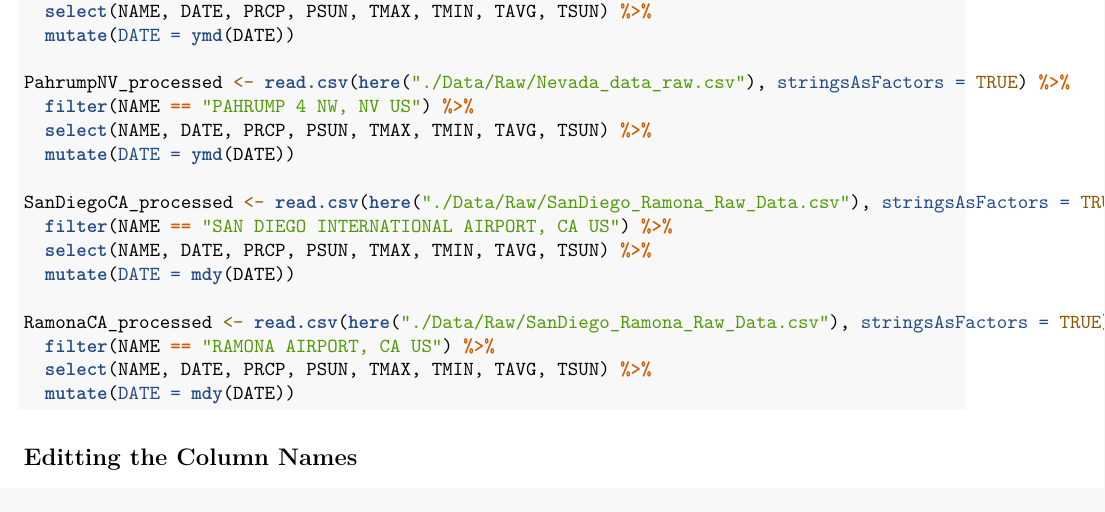
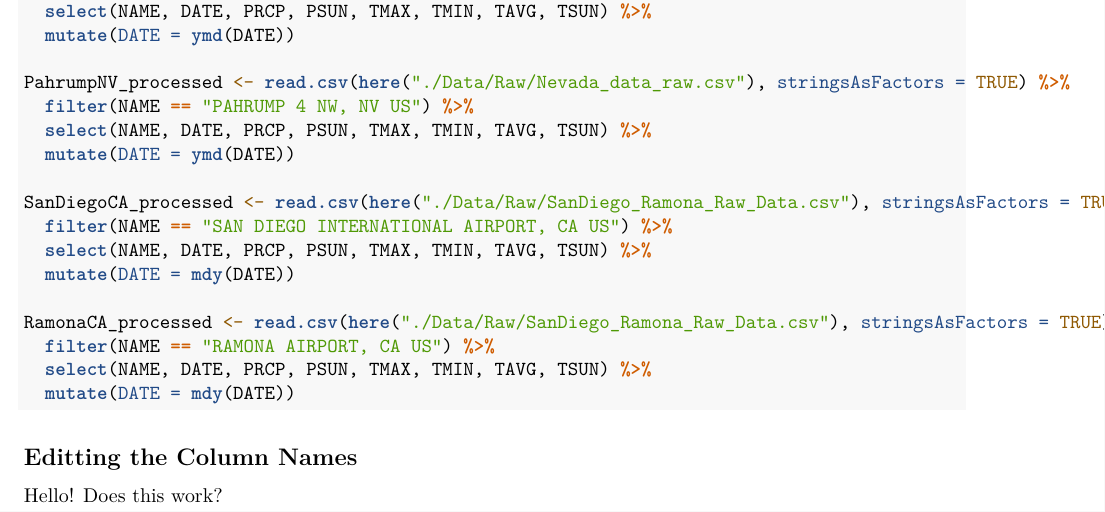
Before and after one commit to vinny-chasing-sunset/CerpaPaceWhatley__ENV872_EDA_FinalProject, an R Markdown document (Code/Data Wrangling Part 1.Rmd): part of the page, cut so that both start at the same text. Rendered offline with R 4.5, knitr and Pandoc, then LaTeX, with nearby package versions; the code chunks are not run, so their results and figures are left out.

Commit message:
test for connection to push

````diff
--- a/Code/Data Wrangling Part 1.Rmd
+++ b/Code/Data Wrangling Part 1.Rmd
@@ -100,3 +100,5 @@ write.csv(SanDiegoCA_processed,
 write.csv(RamonaCA_processed,
           file = "./Data/Processed/RamonaCA_processed")
 ```
+
+Hello! Does this work?
````
